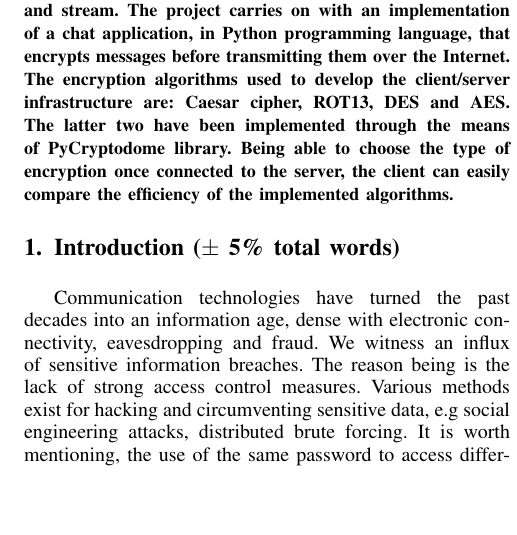
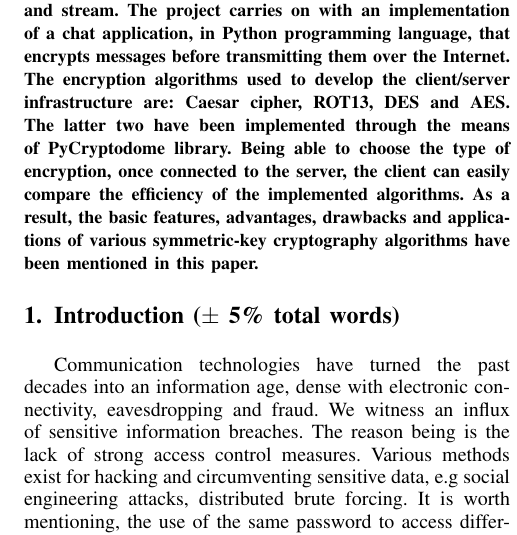
Before and after one commit to dmarinova1/BSP-S3-Encryption-algorithms, a LaTeX paper (BSP S3.tex): part of one column of page 1 of 9, cut so that both start at the same text, the shorter picture padded with empty space. Compiled offline with pdfLaTeX.

Commit message:
Add files via upload

```diff
--- a/BSP S3.tex
+++ b/BSP S3.tex
@@ -274,7 +274,7 @@ Email: \IEEEauthorrefmark{1}desislava.marinova.002@student.uni.lu,
 % in the abstract
 \begin{abstract}
 
-Cryptography is a broad method for secure data disguise and transmission. The primary purpose of this paper is to explore the state-of-the-art of cryptographic primitives, both in theory and in practice. The project mainly focuses on symmetric-key cryptography and reviews the types of ciphers it encompasses: transposition and substitution along with block and stream. The project carries on with an implementation of a chat application, in Python programming language, that encrypts messages before transmitting them over the Internet. The encryption algorithms used to develop the client/server infrastructure are: Caesar cipher, ROT13, DES and AES. The latter two have been implemented through the means of PyCryptodome library. Being able to choose the type of encryption once connected to the server, the client can easily compare the efficiency of the implemented algorithms.
+Cryptography is a broad method for secure data disguise and transmission. The primary purpose of this paper is to explore the state-of-the-art of cryptographic primitives, both in theory and in practice. The project mainly focuses on symmetric-key cryptography and reviews the types of ciphers it encompasses: transposition and substitution along with block and stream. The project carries on with an implementation of a chat application, in Python programming language, that encrypts messages before transmitting them over the Internet. The encryption algorithms used to develop the client/server infrastructure are: Caesar cipher, ROT13, DES and AES. The latter two have been implemented through the means of PyCryptodome library. Being able to choose the type of encryption, once connected to the server, the client can easily compare the efficiency of the implemented algorithms. As a result, the basic features, advantages, drawbacks and applications of various symmetric-key cryptography algorithms have been mentioned in this paper.
 
 
 \end{abstract}
```
Also changed, not shown: BSP S3.pdf.
